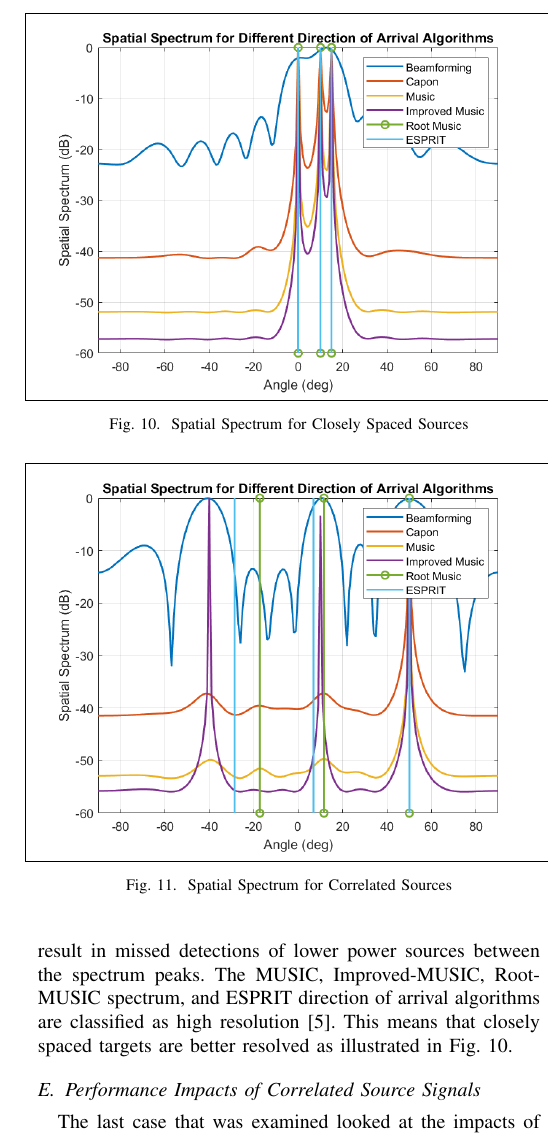
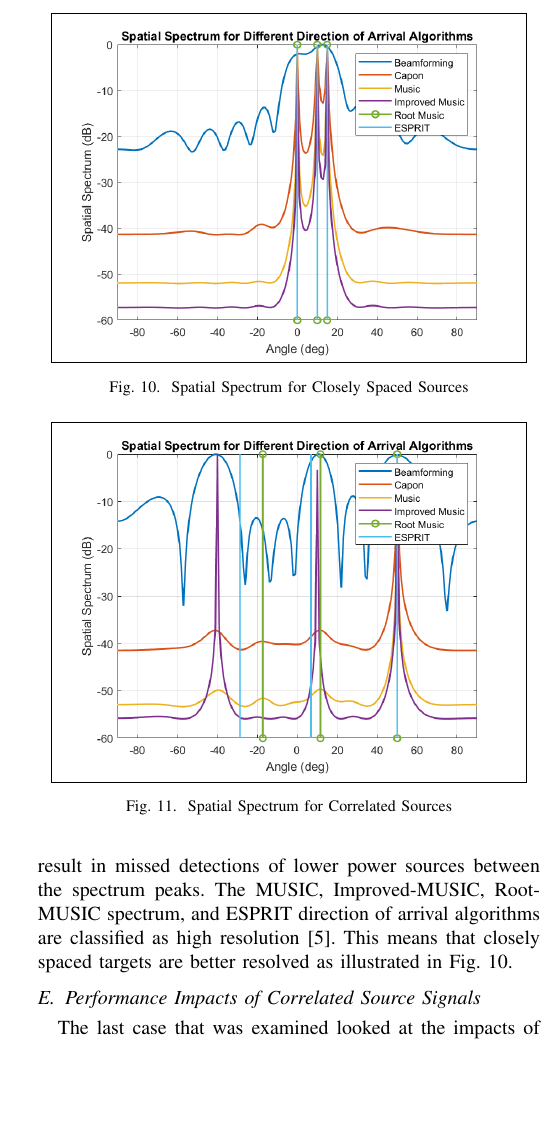
Before and after one commit to osowatzke/ECE529_Final_Project, a LaTeX paper (Final_Project_Sowatzke.tex): part of one column of page 7 of 8, cut so that both start at the same text, the shorter picture padded with empty space. Compiled offline with pdfLaTeX.

Commit message:
Finished changing plot scaling for remaining figures in results section

```diff
--- a/Final_Project_Sowatzke.tex
+++ b/Final_Project_Sowatzke.tex
@@ -533,7 +533,7 @@ Direction of Arrival Estimation, Beamforming, Capon, MUSIC, Improved-MUSIC, Root
 		The performance of each direction of arrival algorithm will be compared for closely spaced sources. For this case, the simulation was configured with number of antenna elements $M=10$, antenna element spacing $d=\lambda/2$, $\text{SNR}=30\text{dB}$, number of sources $D=3$, number of correlation samples $K=100$, source angles $\theta = \{0^{\circ}, 10^{\circ}, 15^{\circ}\}$, and source frequencies $\omega = \{\pi/3. \pi/5, \pi/7\}$.
 
 		\begin{figure}
-			\centerline{\fbox{\includegraphics[width=0.5\textwidth]{spatial_spectrum_closely_spaced_sources.png}}}
+			\centerline{\fbox{\includegraphics[width=0.45\textwidth]{spatial_spectrum_closely_spaced_sources.png}}}
 			\caption{Spatial Spectrum for Closely Spaced Sources}
 			\label{fig::closely_spaced_sources}
 		\end{figure}
@@ -545,7 +545,7 @@ Direction of Arrival Estimation, Beamforming, Capon, MUSIC, Improved-MUSIC, Root
 		The last case that was examined looked at the impacts of correlated source signals. For this case, the simulation will be configured with number of antenna elements $M=10$, antenna element spacing $d = \lambda/2$, $\text{SNR}=30\text{dB}$, number of sources $D=3$, number of correlation samples $K=100$, source angles = $\{-40^{\circ}, 10^{\circ}, 50^{\circ}\}$, and source frequencies $\omega = \{\pi/3, \pi/3, \pi/7\}$. Setting two of the source frequencies the same should result in two of the signals being correlated.
 
 		\begin{figure}
-			\centerline{\fbox{\includegraphics[width=0.5\textwidth]{spatial_spectrum_correlated_sources.png}}}
+			\centerline{\fbox{\includegraphics[width=0.45\textwidth]{spatial_spectrum_correlated_sources.png}}}
 			\caption{Spatial Spectrum for Correlated Sources}
 			\label{fig::correlated_signals}
 		\end{figure}
```
